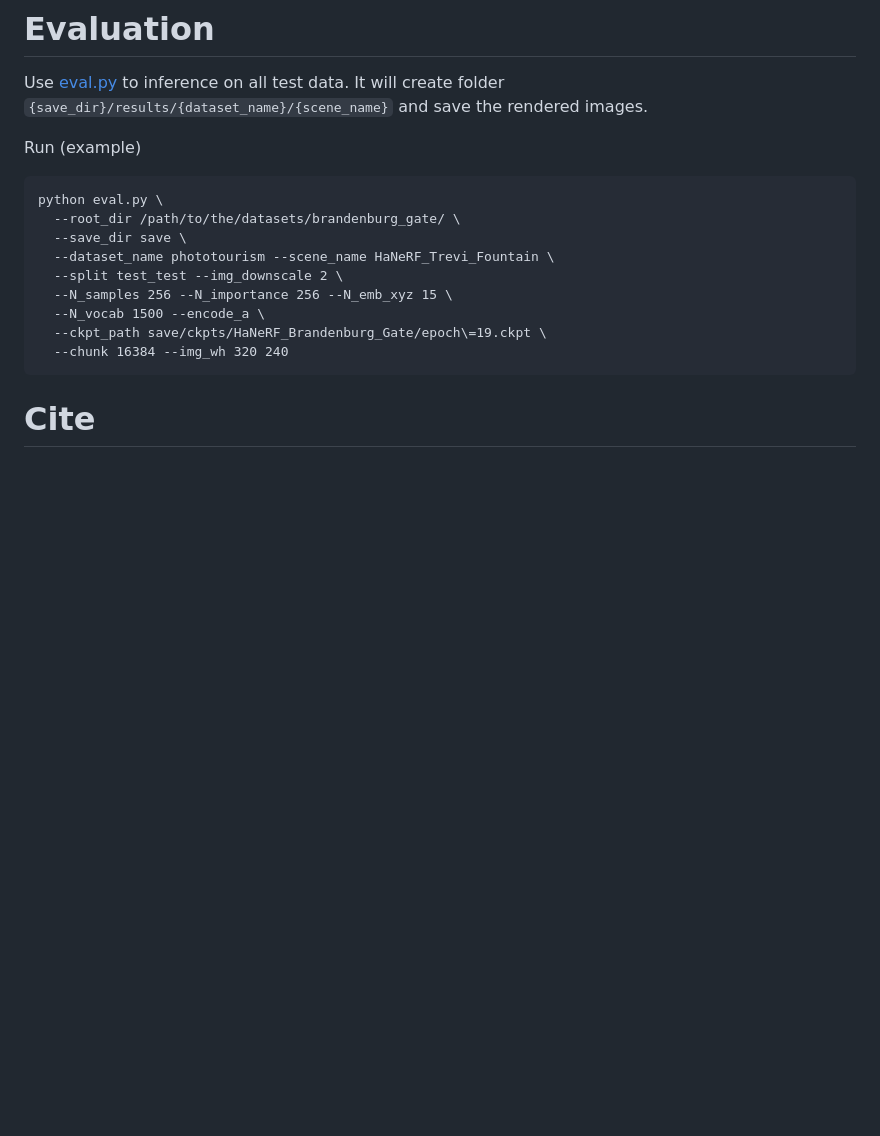
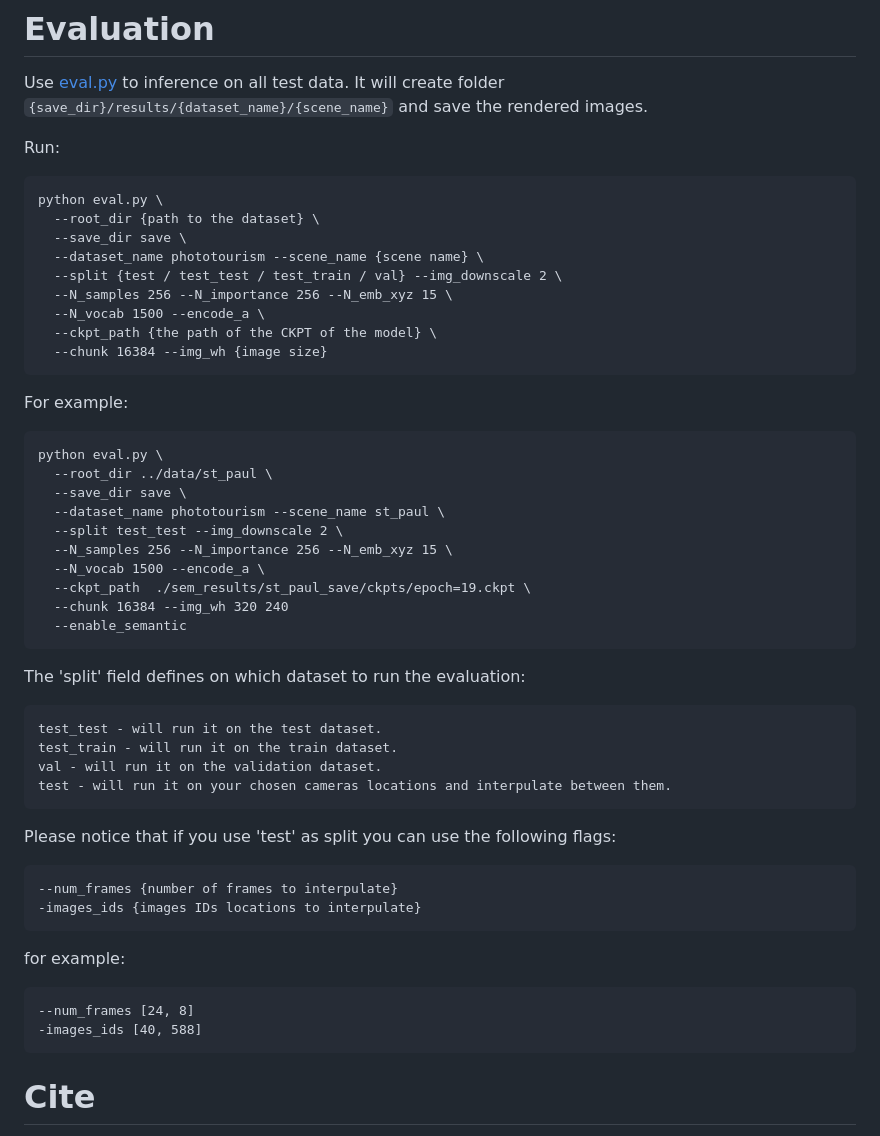
Before and after one commit to TAU-VAILab/HaLo-NeRF, a Markdown page: README.md, the part around the change. Rendered like a GitHub page; blank space fills up the shorter version.

````diff
--- a/README.md
+++ b/README.md
@@ -191,18 +191,53 @@ also, we will add the link for the semantic ground truth masks.
 Use [eval.py](eval.py) to inference on all test data. It will create folder `{save_dir}/results/{dataset_name}/{scene_name}` and save the rendered
 images.
 
-Run (example)
+Run:
 ```
 python eval.py \
-  --root_dir /path/to/the/datasets/brandenburg_gate/ \
+  --root_dir {path to the dataset} \
   --save_dir save \
-  --dataset_name phototourism --scene_name HaNeRF_Trevi_Fountain \
+  --dataset_name phototourism --scene_name {scene name} \
+  --split {test / test_test / test_train / val} --img_downscale 2 \
+  --N_samples 256 --N_importance 256 --N_emb_xyz 15 \
+  --N_vocab 1500 --encode_a \
+  --ckpt_path {the path of the CKPT of the model} \
+  --chunk 16384 --img_wh {image size}
+```
+
+For example:
+```
+python eval.py \
+  --root_dir ../data/st_paul \
+  --save_dir save \
+  --dataset_name phototourism --scene_name st_paul \
   --split test_test --img_downscale 2 \
   --N_samples 256 --N_importance 256 --N_emb_xyz 15 \
   --N_vocab 1500 --encode_a \
-  --ckpt_path save/ckpts/HaNeRF_Brandenburg_Gate/epoch\=19.ckpt \
+  --ckpt_path  ./sem_results/st_paul_save/ckpts/epoch=19.ckpt \
   --chunk 16384 --img_wh 320 240
+  --enable_semantic
 ```
+
+The 'split' field defines on which dataset to run the evaluation:
+
+    test_test - will run it on the test dataset.
+    test_train - will run it on the train dataset.
+    val - will run it on the validation dataset.
+    test - will run it on your chosen cameras locations and interpulate between them.
+
+Please notice that if you use 'test' as split you can use the following flags:
+```
+--num_frames {number of frames to interpulate}
+-images_ids {images IDs locations to interpulate}
+```
+for example:
+```
+--num_frames [24, 8]
+-images_ids [40, 588]
+```
+
+
+
 
 
 # Cite
````
